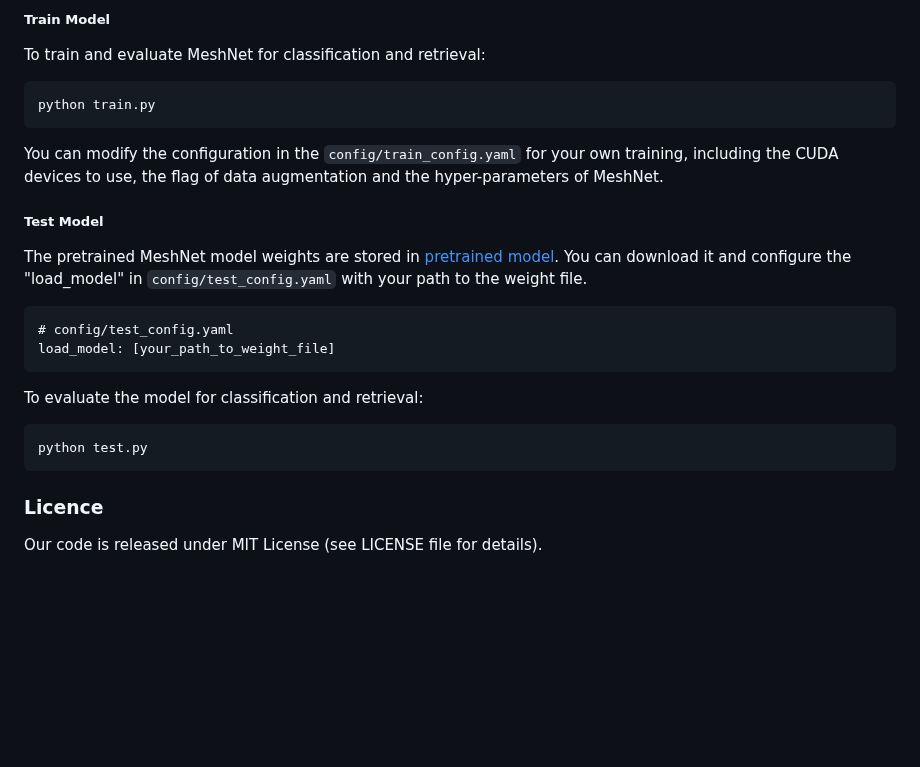
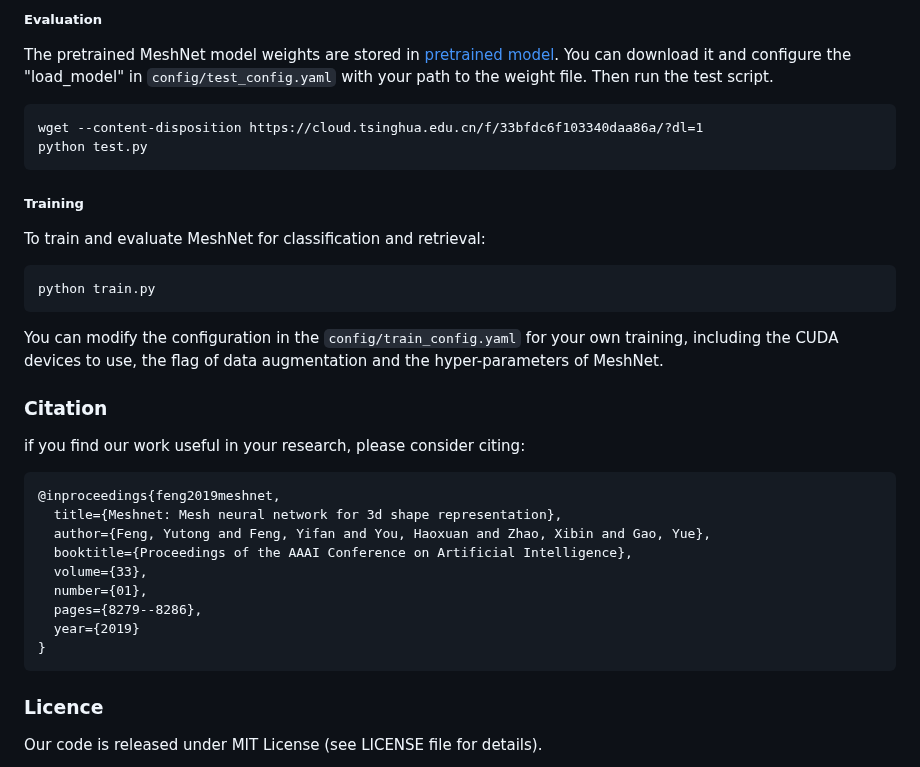
Before and after one commit to iMoonLab/MeshNet, a Markdown page: README.md, the part around one of its changes. Rendered like a GitHub page; blank space fills up the shorter version.

````diff
--- a/README.md
+++ b/README.md
@@ -50,5 +38,12 @@ Notice that the parameter `max_faces` in config files should be maximum number o
 
-##### Train Model
+##### Evaluation
+The pretrained MeshNet model weights are stored in [pretrained model](https://cloud.tsinghua.edu.cn/f/33bfdc6f103340daa86a/?dl=1). You can download it and configure the "load_model" in `config/test_config.yaml` with your path to the weight file. Then run the test script.
+```
+wget --content-disposition https://cloud.tsinghua.edu.cn/f/33bfdc6f103340daa86a/?dl=1
+python test.py
+```
+
+##### Training
 
 To train and evaluate MeshNet for classification and retrieval:
 
@@ -58,19 +53,21 @@ python train.py
 
 You can modify the configuration in the `config/train_config.yaml` for your own training, including the CUDA devices to use, the flag of data augmentation and the hyper-parameters of MeshNet.
 
-##### Test Model
 
-The pretrained MeshNet model weights are stored in [pretrained model](https://drive.google.com/open?id=1l8Ij9BODxcD1goePBskPkBcgKW76Ewcs). You can download it and configure the "load_model" in `config/test_config.yaml` with your path to the weight file.
+### Citation
+
+if you find our work useful in your research, please consider citing:
 
 ```
-# config/test_config.yaml
-load_model: [your_path_to_weight_file]
-```
-
-To evaluate the model for classification and retrieval:
-
-```bash
-python test.py
+@inproceedings{feng2019meshnet,
+  title={Meshnet: Mesh neural network for 3d shape representation},
+  author={Feng, Yutong and Feng, Yifan and You, Haoxuan and Zhao, Xibin and Gao, Yue},
+  booktitle={Proceedings of the AAAI Conference on Artificial Intelligence},
+  volume={33},
+  number={01},
+  pages={8279--8286},
+  year={2019}
+}
 ```
 
 ### Licence
````
Also changed, not shown: other parts of README.md (+19 -31 lines), doc/pipeline.PNG (added), doc/pipeline.png (deleted), 11 other files.
